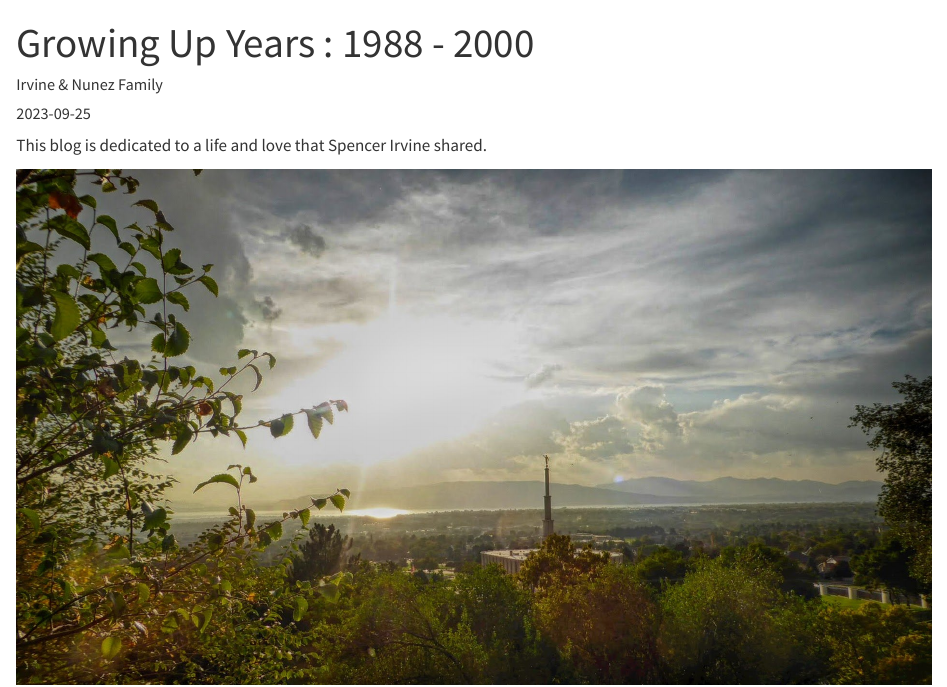
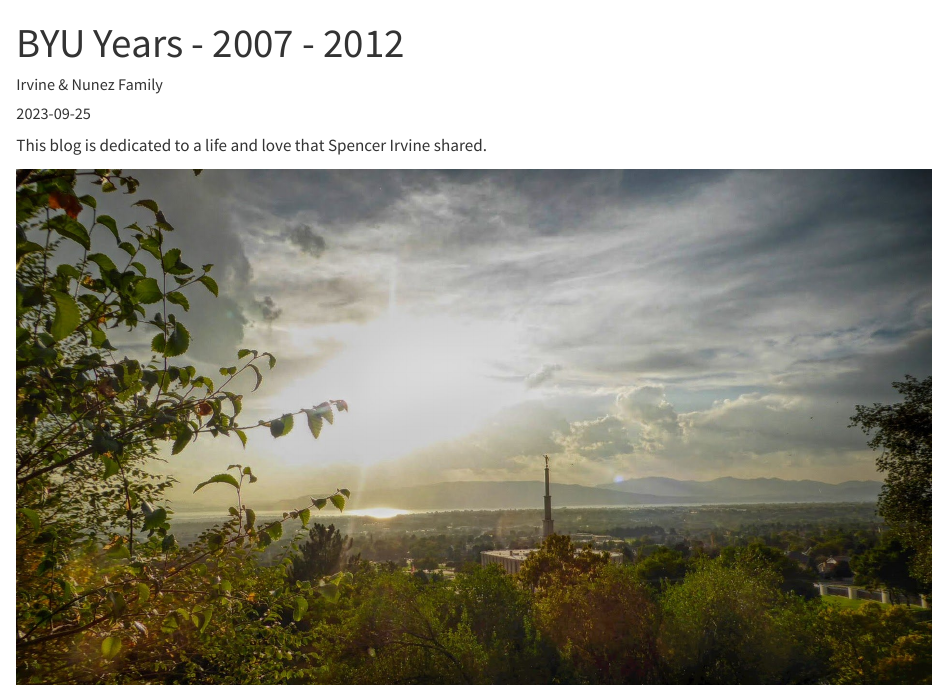
Before and after one commit to spencerirvinereed/spencer, a Quarto document (posts/BYU Years - 2007 - 2012/index.qmd): the page in a window 1100 px wide, from its top. Rendered offline with R 4.5, knitr and Pandoc in place of Quarto, with nearby package versions.

Commit message:
fix dates

```diff
--- a/posts/BYU Years - 2007 - 2012/index.qmd
+++ b/posts/BYU Years - 2007 - 2012/index.qmd
@@ -1,5 +1,5 @@
 ---
-title: "Growing Up Years : 1988 - 2000"
+title: "BYU Years - 2007 - 2012"
 author: "Irvine & Nunez Family"
 date: "2023-09-25"
 categories: [blog]
```
Also changed, not shown: docs/search.json, 2 other files.
